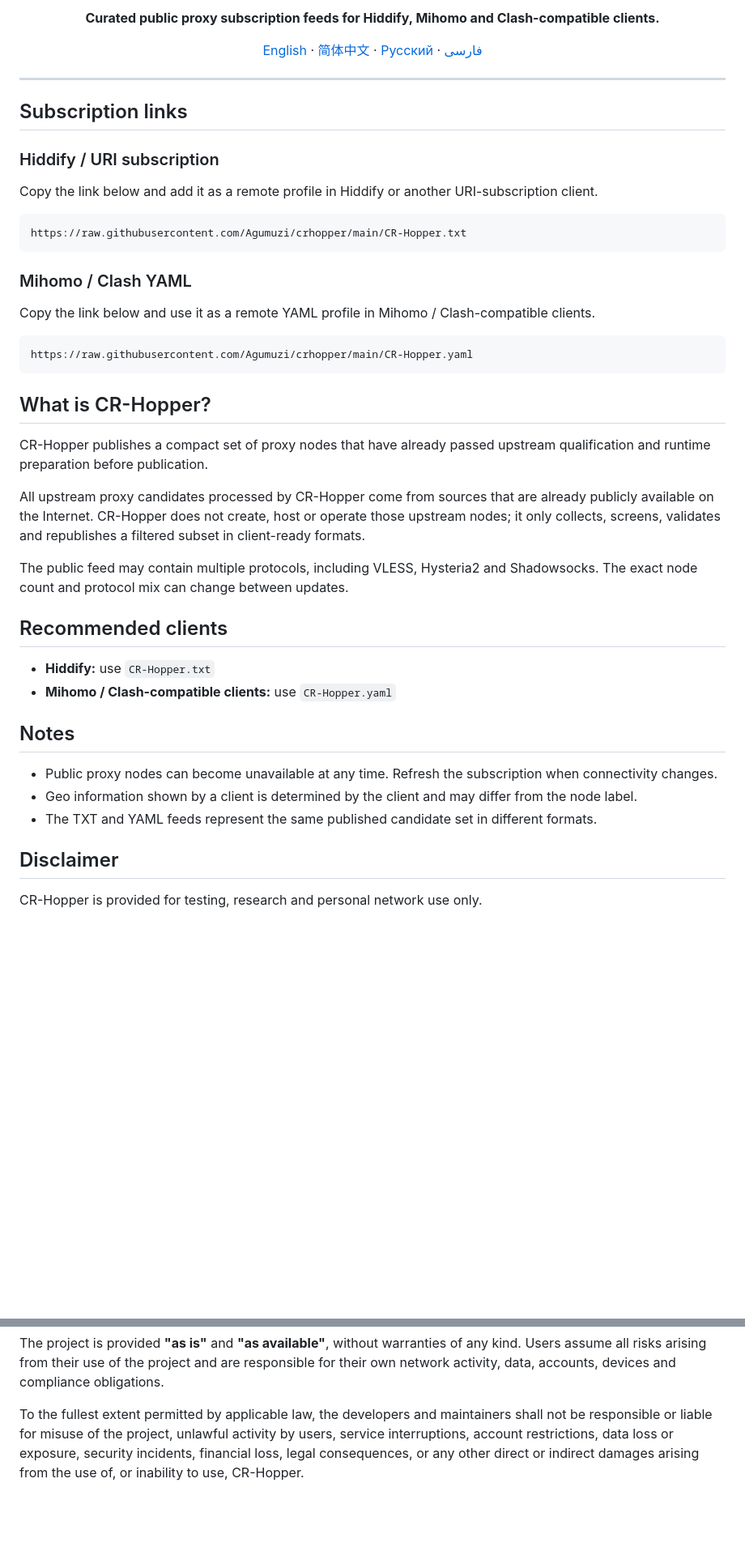
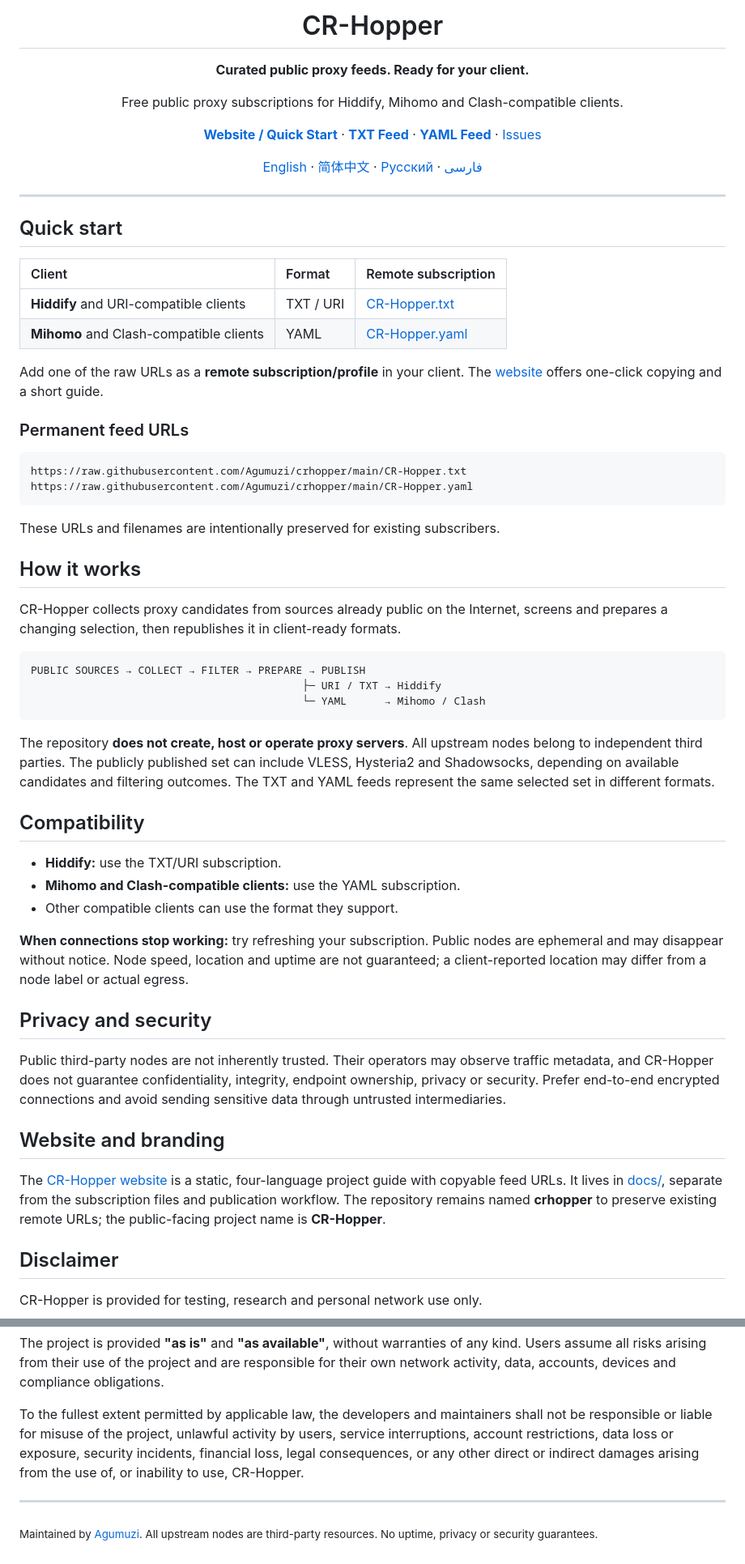
Before and after one commit to Agumuzi/crhopper, a Markdown page: README.md, 2 parts joined by grey strips. Shown at 81% size. GitHub-like rendering; blank space fills up the shorter version.

Commit message:
Refresh CR-Hopper README with identity and quick-start guide

````diff
--- a/README.md
+++ b/README.md
@@ -4,5 +4,11 @@
 
-**Curated public proxy subscription feeds for Hiddify, Mihomo and Clash-compatible clients.**
+# CR-Hopper
+
+**Curated public proxy feeds. Ready for your client.**
+
+Free public proxy subscriptions for Hiddify, Mihomo and Clash-compatible clients.
+
+[**Website / Quick Start**](https://agumuzi.github.io/crhopper/) · [**TXT Feed**](https://raw.githubusercontent.com/Agumuzi/crhopper/main/CR-Hopper.txt) · [**YAML Feed**](https://raw.githubusercontent.com/Agumuzi/crhopper/main/CR-Hopper.yaml) · [Issues](https://github.com/Agumuzi/crhopper/issues)
 
 [English](./README.md) · [简体中文](./README.zh-CN.md) · [Русский](./README.ru.md) · [فارسی](./README.fa.md)
 
@@ -10,42 +16,51 @@
 
 ---
 
-## Subscription links
+## Quick start
 
-### Hiddify / URI subscription
+| Client | Format | Remote subscription |
+| :-- | :-- | :-- |
+| **Hiddify** and URI-compatible clients | TXT / URI | [CR-Hopper.txt](https://raw.githubusercontent.com/Agumuzi/crhopper/main/CR-Hopper.txt) |
+| **Mihomo** and Clash-compatible clients | YAML | [CR-Hopper.yaml](https://raw.githubusercontent.com/Agumuzi/crhopper/main/CR-Hopper.yaml) |
 
-Copy the link below and add it as a remote profile in Hiddify or another URI-subscription client.
+Add one of the raw URLs as a **remote subscription/profile** in your client. The [website](https://agumuzi.github.io/crhopper/#feeds) offers one-click copying and a short guide.
 
-```text
+### Permanent feed URLs
+
+~~~text
 https://raw.githubusercontent.com/Agumuzi/crhopper/main/CR-Hopper.txt
-```
+https://raw.githubusercontent.com/Agumuzi/crhopper/main/CR-Hopper.yaml
+~~~
 
-### Mihomo / Clash YAML
+These URLs and filenames are intentionally preserved for existing subscribers.
 
-Copy the link below and use it as a remote YAML profile in Mihomo / Clash-compatible clients.
+## How it works
 
-```text
-https://raw.githubusercontent.com/Agumuzi/crhopper/main/CR-Hopper.yaml
-```
+CR-Hopper collects proxy candidates from sources already public on the Internet, screens and prepares a changing selection, then republishes it in client-ready formats.
 
-## What is CR-Hopper?
+~~~text
+PUBLIC SOURCES → COLLECT → FILTER → PREPARE → PUBLISH
+                                           ├─ URI / TXT → Hiddify
+                                           └─ YAML      → Mihomo / Clash
+~~~
 
-CR-Hopper publishes a compact set of proxy nodes that have already passed upstream qualification and runtime preparation before publication.
+The repository **does not create, host or operate proxy servers**. All upstream nodes belong to independent third parties. The publicly published set can include VLESS, Hysteria2 and Shadowsocks, depending on available candidates and filtering outcomes. The TXT and YAML feeds represent the same selected set in different formats.
 
-All upstream proxy candidates processed by CR-Hopper come from sources that are already publicly available on the Internet. CR-Hopper does not create, host or operate those upstream nodes; it only collects, screens, validates and republishes a filtered subset in client-ready formats.
+## Compatibility
 
-The public feed may contain multiple protocols, including VLESS, Hysteria2 and Shadowsocks. The exact node count and protocol mix can change between updates.
+- **Hiddify:** use the TXT/URI subscription.
+- **Mihomo and Clash-compatible clients:** use the YAML subscription.
+- Other compatible clients can use the format they support.
 
-## Recommended clients
+**When connections stop working:** try refreshing your subscription. Public nodes are ephemeral and may disappear without notice. Node speed, location and uptime are not guaranteed; a client-reported location may differ from a node label or actual egress.
 
-- **Hiddify:** use `CR-Hopper.txt`
-- **Mihomo / Clash-compatible clients:** use `CR-Hopper.yaml`
+## Privacy and security
 
-## Notes
+Public third-party nodes are not inherently trusted. Their operators may observe traffic metadata, and CR-Hopper does not guarantee confidentiality, integrity, endpoint ownership, privacy or security. Prefer end-to-end encrypted connections and avoid sending sensitive data through untrusted intermediaries.
 
-- Public proxy nodes can become unavailable at any time. Refresh the subscription when connectivity changes.
-- Geo information shown by a client is determined by the client and may differ from the node label.
-- The TXT and YAML feeds represent the same published candidate set in different formats.
+## Website and branding
+
+The [CR-Hopper website](https://agumuzi.github.io/crhopper/) is a static, four-language project guide with copyable feed URLs. It lives in [docs/](./docs/), separate from the subscription files and publication workflow. The repository remains named **crhopper** to preserve existing remote URLs; the public-facing project name is **CR-Hopper**.
 
 ## Disclaimer
 
@@ -58,3 +73,7 @@ The repository maintainers do not operate, control or guarantee the third-party
 The project is provided **"as is"** and **"as available"**, without warranties of any kind. Users assume all risks arising from their use of the project and are responsible for their own network activity, data, accounts, devices and compliance obligations.
 
 To the fullest extent permitted by applicable law, the developers and maintainers shall not be responsible or liable for misuse of the project, unlawful activity by users, service interruptions, account restrictions, data loss or exposure, security incidents, financial loss, legal consequences, or any other direct or indirect damages arising from the use of, or inability to use, CR-Hopper.
+
+---
+
+<sub>Maintained by [Agumuzi](https://github.com/Agumuzi). All upstream nodes are third-party resources. No uptime, privacy or security guarantees.</sub>
````
Also changed, not shown: other parts of README.md (+1 -1 lines).
